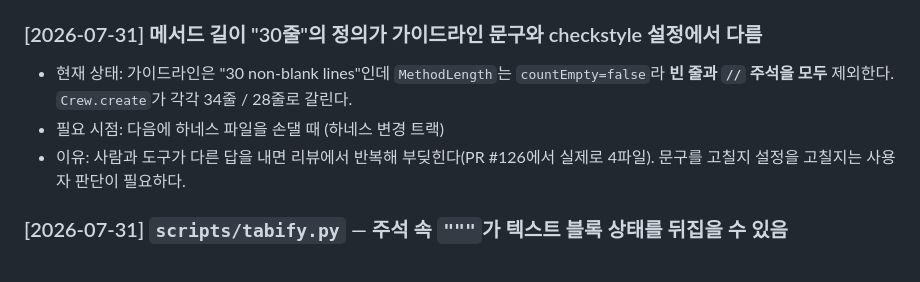
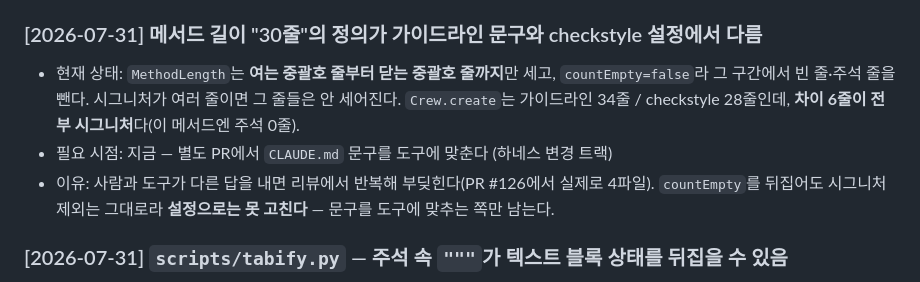
Before and after one commit to JianYang98/TriAgain, a Markdown page: docs/log/future-considerations.md, the part around the change. GitHub-like rendering.

Commit message:
docs: MethodLength 길이 계산 원인 정정 — 시그니처 줄 제외
- 원인을 "빈 줄·주석 제외"로 적었으나 Crew.create 는 주석 0줄이라 설명이 안 됨
- 실측: 여는 중괄호~닫는 중괄호만 셈. countEmpty 를 뒤집어도 시그니처는 제외
- PR #129 Codex 리뷰 지적 반영

Co-Authored-By: Claude Opus 5 (1M context) <noreply@anthropic.com>

```diff
--- a/docs/log/future-considerations.md
+++ b/docs/log/future-considerations.md
@@ -29,9 +29,9 @@
 
 ### [2026-07-31] 메서드 길이 "30줄"의 정의가 가이드라인 문구와 checkstyle 설정에서 다름
 
-- 현재 상태: 가이드라인은 "30 non-blank lines"인데 `MethodLength`는 `countEmpty=false`라 **빈 줄과 `//` 주석을 모두** 제외한다. `Crew.create`가 각각 34줄 / 28줄로 갈린다.
-- 필요 시점: 다음에 하네스 파일을 손댈 때 (하네스 변경 트랙)
-- 이유: 사람과 도구가 다른 답을 내면 리뷰에서 반복해 부딪힌다(PR #126에서 실제로 4파일). 문구를 고칠지 설정을 고칠지는 사용자 판단이 필요하다.
+- 현재 상태: `MethodLength`는 **여는 중괄호 줄부터 닫는 중괄호 줄까지**만 세고, `countEmpty=false`라 그 구간에서 빈 줄·주석 줄을 뺀다. 시그니처가 여러 줄이면 그 줄들은 안 세어진다. `Crew.create`는 가이드라인 34줄 / checkstyle 28줄인데, **차이 6줄이 전부 시그니처**다(이 메서드엔 주석 0줄).
+- 필요 시점: 지금 — 별도 PR에서 `CLAUDE.md` 문구를 도구에 맞춘다 (하네스 변경 트랙)
+- 이유: 사람과 도구가 다른 답을 내면 리뷰에서 반복해 부딪힌다(PR #126에서 실제로 4파일). `countEmpty`를 뒤집어도 시그니처 제외는 그대로라 **설정으로는 못 고친다** — 문구를 도구에 맞추는 쪽만 남는다.
 
 ### [2026-07-31] `scripts/tabify.py` — 주석 속 `"""`가 텍스트 블록 상태를 뒤집을 수 있음
 
```
